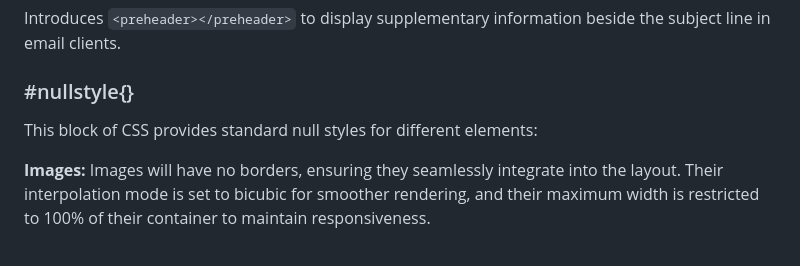
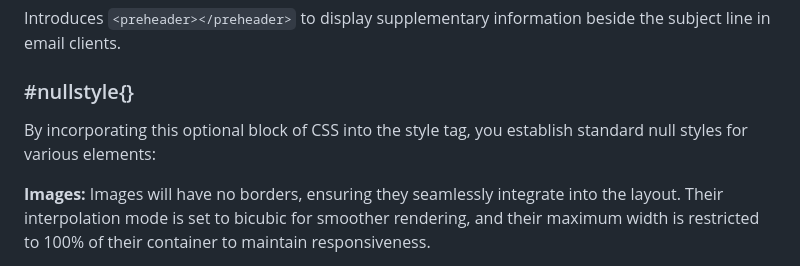
Before and after one commit to RostyslavGitHub/pheidippides, a Markdown page: README.md, the part around the change. Rendered like a GitHub page.

```diff
--- a/README.md
+++ b/README.md
@@ -63,8 +63,7 @@ This script is designed to optimize HTML tags for compatibility and styling cons
 Introduces `<preheader></preheader>` to display supplementary information beside the subject line in email clients.
 
 ### #nullstyle{}
-
-This block of CSS provides standard null styles for different elements:
+By incorporating this optional block of CSS into the style tag, you establish standard null styles for various elements:
 
 **Images:**
 Images will have no borders, ensuring they seamlessly integrate into the layout. Their interpolation mode is set to bicubic for smoother rendering, and their maximum width is restricted to 100% of their container to maintain responsiveness.
```
